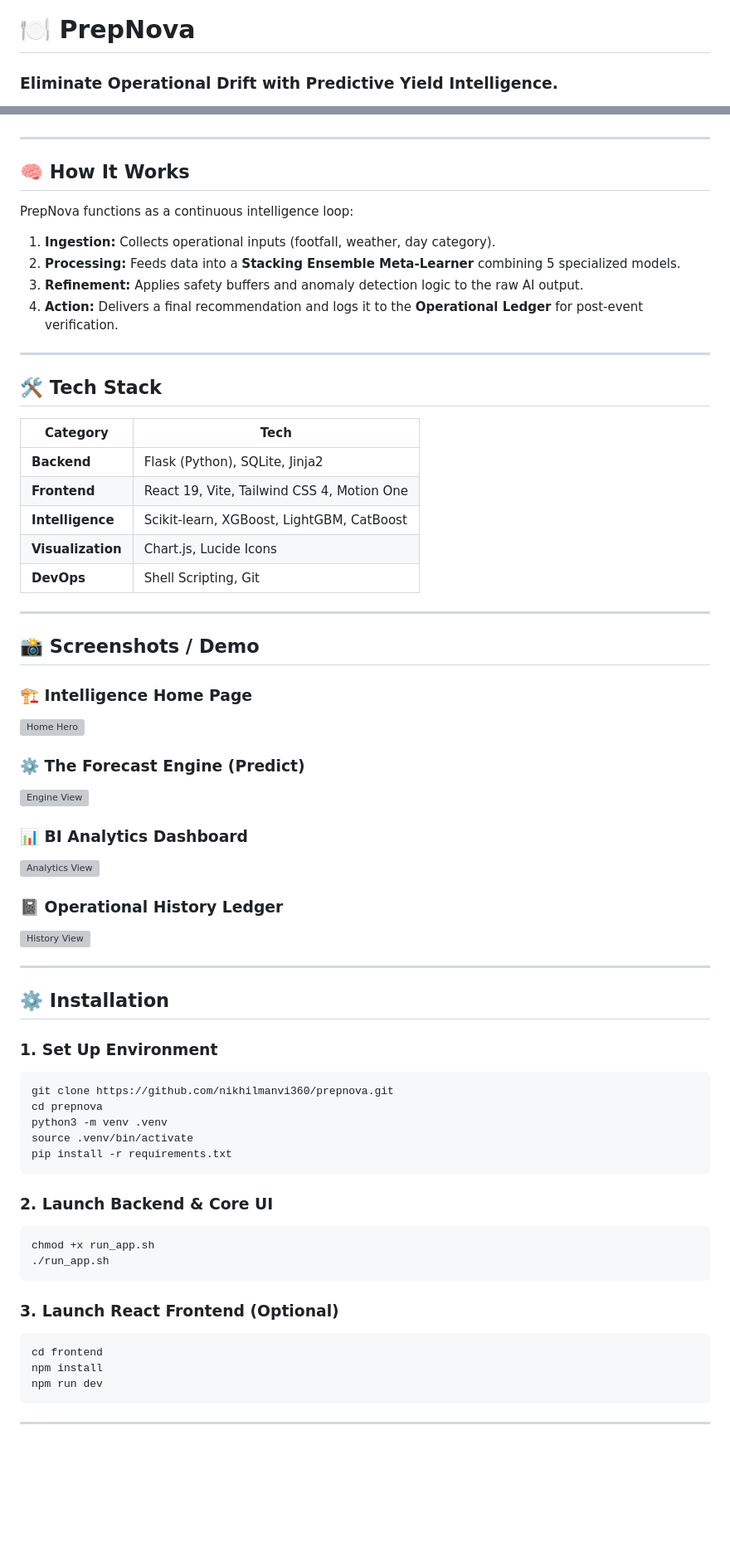
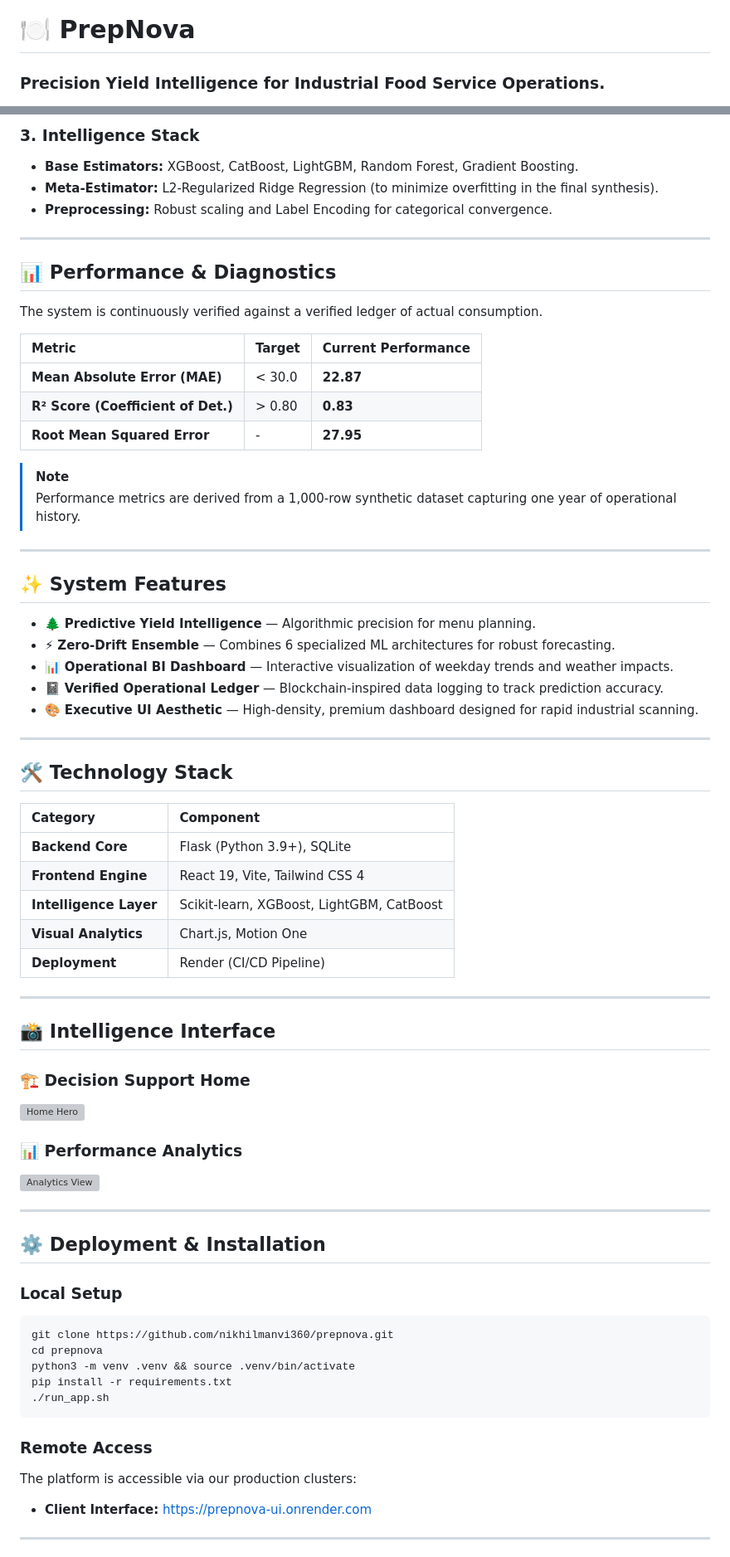
Before and after one commit to nikhilmanvi360/prepnova, a Markdown page: readme.md, 2 parts joined by grey strips. Shown at 83% size. Drawn GitHub-style; blank space fills up the shorter version; grey boxes are pictures that could not be loaded.

Commit message:
docs: professional overhaul of README with and deployment link

````diff
--- a/readme.md
+++ b/readme.md
@@ -1,4 +1,4 @@
 # 🍽️ PrepNova
 
-### Eliminate Operational Drift with Predictive Yield Intelligence.
+### Precision Yield Intelligence for Industrial Food Service Operations.
 
@@ -28,67 +49,69 @@ PrepNova is an elite operational forecasting engine designed for high-volume foo
+### 3. Intelligence Stack
+*   **Base Estimators:** XGBoost, CatBoost, LightGBM, Random Forest, Gradient Boosting.
+*   **Meta-Estimator:** L2-Regularized Ridge Regression (to minimize overfitting in the final synthesis).
+*   **Preprocessing:** Robust scaling and Label Encoding for categorical convergence.
 
 ---
 
-## 🧠 How It Works
-PrepNova functions as a continuous intelligence loop:
+## 📊 Performance & Diagnostics
+The system is continuously verified against a verified ledger of actual consumption.
 
-1.  **Ingestion:** Collects operational inputs (footfall, weather, day category).
-2.  **Processing:** Feeds data into a **Stacking Ensemble Meta-Learner** combining 5 specialized models.
-3.  **Refinement:** Applies safety buffers and anomaly detection logic to the raw AI output.
-4.  **Action:** Delivers a final recommendation and logs it to the **Operational Ledger** for post-event verification.
+| Metric | Target | Current Performance |
+| :--- | :--- | :--- |
+| **Mean Absolute Error (MAE)** | < 30.0 | **22.87** |
+| **R² Score (Coefficient of Det.)** | > 0.80 | **0.83** |
+| **Root Mean Squared Error** | - | **27.95** |
+
+> [!NOTE]
+> Performance metrics are derived from a 1,000-row synthetic dataset capturing one year of operational history.
 
 ---
 
-## 🛠 Tech Stack
-
-| Category | Tech |
-|----------|------|
-| **Backend** | Flask (Python), SQLite, Jinja2 |
-| **Frontend** | React 19, Vite, Tailwind CSS 4, Motion One |
-| **Intelligence** | Scikit-learn, XGBoost, LightGBM, CatBoost |
-| **Visualization** | Chart.js, Lucide Icons |
-| **DevOps** | Shell Scripting, Git |
+## ✨ System Features
+- 🌲 **Predictive Yield Intelligence** — Algorithmic precision for menu planning.
+- ⚡ **Zero-Drift Ensemble** — Combines 6 specialized ML architectures for robust forecasting.
+- 📊 **Operational BI Dashboard** — Interactive visualization of weekday trends and weather impacts.
+- 📓 **Verified Operational Ledger** — Blockchain-inspired data logging to track prediction accuracy.
+- 🎨 **Executive UI Aesthetic** — High-density, premium dashboard designed for rapid industrial scanning.
 
 ---
 
-## 📸 Screenshots / Demo
+## 🛠 Technology Stack
 
-### 🏗️ Intelligence Home Page
-![Home Hero](docs/images/home_hero.png)
-
-### ⚙️ The Forecast Engine (Predict)
-![Engine View](docs/images/engine_form.png)
-
-### 📊 BI Analytics Dashboard
-![Analytics View](docs/images/analytics_dashboard.png)
-
-### 📓 Operational History Ledger
-![History View](docs/images/history_ledger.png)
+| Category | Component |
+| :--- | :--- |
+| **Backend Core** | Flask (Python 3.9+), SQLite |
+| **Frontend Engine** | React 19, Vite, Tailwind CSS 4 |
+| **Intelligence Layer** | Scikit-learn, XGBoost, LightGBM, CatBoost |
+| **Visual Analytics** | Chart.js, Motion One |
+| **Deployment** | Render (CI/CD Pipeline) |
 
 ---
 
-## ⚙️ Installation
+## 📸 Intelligence Interface
 
-### 1. Set Up Environment
+### 🏗️ Decision Support Home
+![Home Hero](docs/images/home_hero.png)
+
+### 📊 Performance Analytics
+![Analytics View](docs/images/analytics_dashboard.png)
+
+---
+
+## ⚙️ Deployment & Installation
+
+### Local Setup
 ```bash
 git clone https://github.com/nikhilmanvi360/prepnova.git
 cd prepnova
-python3 -m venv .venv
-source .venv/bin/activate
+python3 -m venv .venv && source .venv/bin/activate
 pip install -r requirements.txt
-```
-
-### 2. Launch Backend & Core UI
-```bash
-chmod +x run_app.sh
 ./run_app.sh
 ```
 
-### 3. Launch React Frontend (Optional)
-```bash
-cd frontend
-npm install
-npm run dev
-```
+### Remote Access
+The platform is accessible via our production clusters:
+- **Client Interface:** [https://prepnova-ui.onrender.com](https://prepnova-ui.onrender.com)
 
 ---
 
````
Also changed, not shown: other parts of readme.md (+40 -39 lines).
